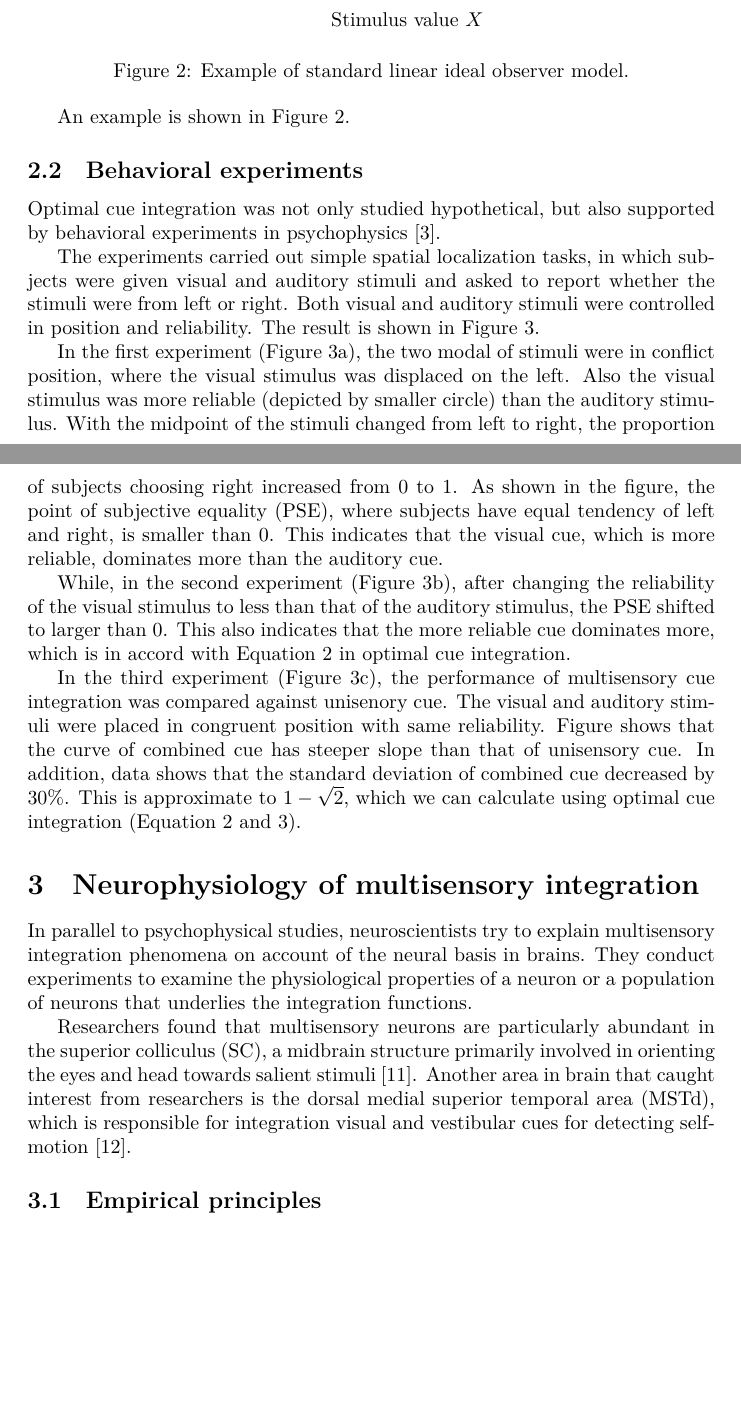
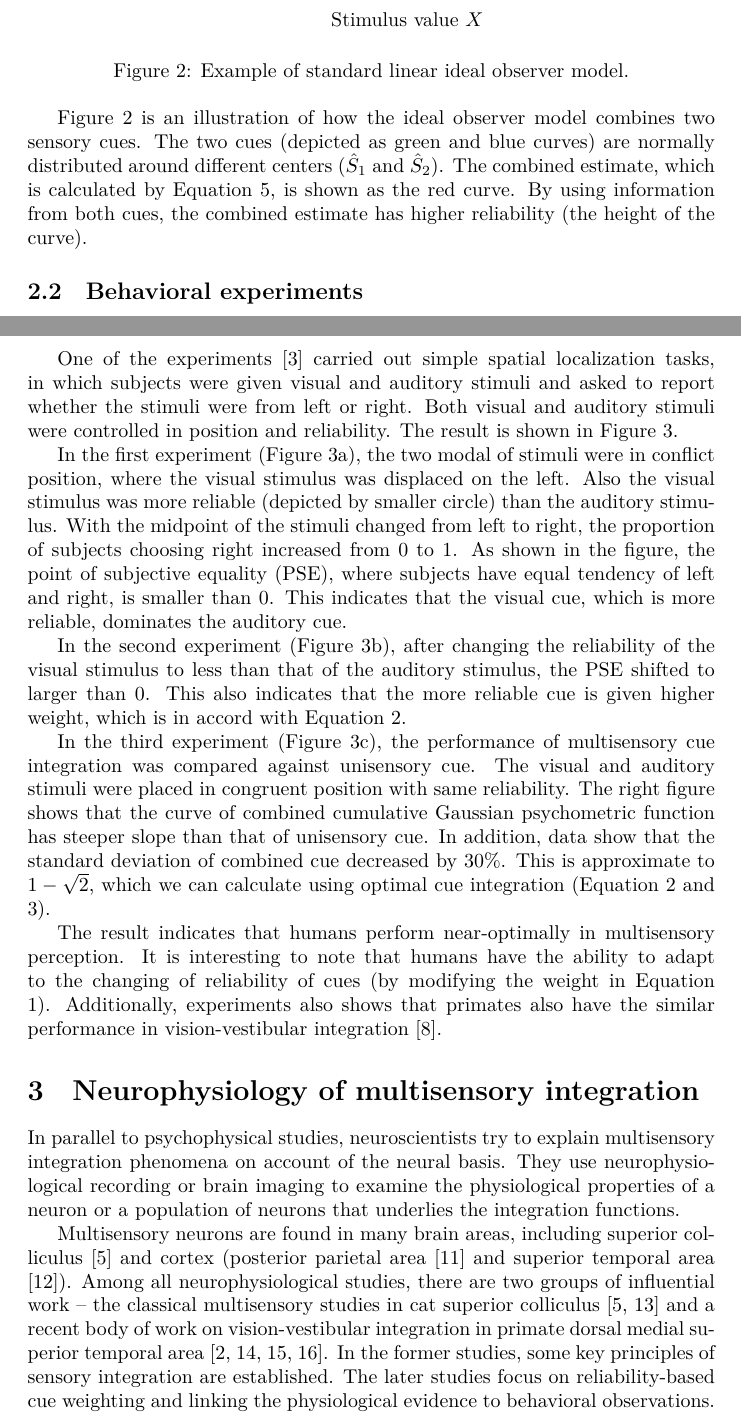
Before and after one commit to hwp/hw2013ss, a LaTeX document (NN/seminarpaper_hwp.tex): two parts of pages 4 and 6 of 8 before the commit and two parts of pages 4 and 6 of 9 after it, joined at a grey line, cut so that both start at the same text, the shorter picture padded with empty space. Compiled offline with XeLaTeX.

Commit message:
intro of neurophysiology

```diff
--- a/NN/seminarpaper_hwp.tex
+++ b/NN/seminarpaper_hwp.tex
@@ -112,9 +112,6 @@ This product is also a Gaussian of which the mean and inverse of variance are co
   \label{fig:bayes}
 \end{figure}
 
-An example is shown in Figure \ref{fig:bayes}.
+Figure \ref{fig:bayes} is an illustration of how the ideal observer model combines two sensory cues. The two cues (depicted as green and blue curves) are normally distributed around different centers ($\hat{S}_1$ and $\hat{S}_2$). The combined estimate, which is calculated by Equation \ref{eq:post}, is shown as the red curve. By using information from both cues, the combined estimate has higher reliability (the height of the curve).
 
 \subsection{Behavioral experiments}
-Optimal cue integration was not only studied hypothetical, but also supported by behavioral experiments in psychophysics \cite{alais_ventriloquist_2004}.
-
-The experiments carried out simple spatial localization tasks, in which subjects were given visual and auditory stimuli and asked to report whether the stimuli were from left or right. Both visual and auditory stimuli were controlled in position and reliability. The result is shown in Figure \ref{fig:visaudloc}.
@@ -126,19 +124,27 @@ The experiments carried out simple spatial localization tasks, in which subjects
   \label{fig:visaudloc}
 \end{figure}
 
-In the first experiment (Figure \ref{fig:visaudloc}a), the two modal of stimuli were in conflict position, where the visual stimulus was displaced on the left. Also the visual stimulus was more reliable (depicted by smaller circle) than the auditory stimulus. With the midpoint of the stimuli changed from left to right, the proportion of subjects choosing right increased from 0 to 1. As shown in the figure, the point of subjective equality (PSE), where subjects have equal tendency of left and right, is smaller than 0. This indicates that the visual cue, which is more reliable, dominates more than the auditory cue.
+One of the experiments \cite{alais_ventriloquist_2004} carried out simple spatial localization tasks, in which subjects were given visual and auditory stimuli and asked to report whether the stimuli were from left or right. Both visual and auditory stimuli were controlled in position and reliability. The result is shown in Figure \ref{fig:visaudloc}.
 
-While, in the second experiment (Figure \ref{fig:visaudloc}b), after changing the reliability of the visual stimulus to less than that of the auditory stimulus, the PSE shifted to larger than 0. This also indicates that the more reliable cue dominates more, which is in accord with Equation \ref{eq:optweight} in optimal cue integration.
+In the first experiment (Figure \ref{fig:visaudloc}a), the two modal of stimuli were in conflict position, where the visual stimulus was displaced on the left. Also the visual stimulus was more reliable (depicted by smaller circle) than the auditory stimulus. With the midpoint of the stimuli changed from left to right, the proportion of subjects choosing right increased from 0 to 1. As shown in the figure, the point of subjective equality (PSE), where subjects have equal tendency of left and right, is smaller than 0. This indicates that the visual cue, which is more reliable, dominates the auditory cue.
 
-In the third experiment (Figure \ref{fig:visaudloc}c), the performance of multisensory cue integration was compared against unisenory cue. The visual and auditory stimuli were placed in congruent position with same reliability. Figure shows that the curve of combined cue has steeper slope than that of unisensory cue. In addition, data shows that the standard deviation of combined cue decreased by $30\%$. This is approximate to $1-\sqrt{2}$, which we can calculate using optimal cue integration (Equation \ref{eq:optweight} and \ref{eq:optrel}).
+In the second experiment (Figure \ref{fig:visaudloc}b), after changing the reliability of the visual stimulus to less than that of the auditory stimulus, the PSE shifted to larger than 0. This also indicates that the more reliable cue is given higher weight, which is in accord with Equation \ref{eq:optweight}.
+
+In the third experiment (Figure \ref{fig:visaudloc}c), the performance of multisensory cue integration was compared against unisensory cue. The visual and auditory stimuli were placed in congruent position with same reliability. The right figure shows that the curve of combined cumulative Gaussian psychometric function has steeper slope than that of unisensory cue. In addition, data show that the standard deviation of combined cue decreased by $30\%$. This is approximate to $1-\sqrt{2}$, which we can calculate using optimal cue integration (Equation \ref{eq:optweight} and \ref{eq:optrel}).
+
+The result indicates that humans perform near-optimally in multisensory perception. It is interesting to note that humans have the ability to adapt to the changing of reliability of cues (by modifying the weight in Equation \ref{eq:optest}). Additionally, experiments also shows that primates also have the similar performance in vision-vestibular integration \cite{fetsch_neural_2012}.
 
 \section{Neurophysiology of multisensory integration}
-In parallel to psychophysical studies, neuroscientists try to explain multisensory integration phenomena on account of the neural basis in brains.
-They conduct experiments to examine the physiological properties of a neuron or a population of neurons that underlies the integration functions.
+In parallel to psychophysical studies, neuroscientists try to explain multisensory integration phenomena on account of the neural basis.
+They use neurophysiological recording or brain imaging to examine the physiological properties of a neuron or a population of neurons that underlies the integration functions.
 
-Researchers found that multisensory neurons are particularly abundant in the superior colliculus (SC), a midbrain structure primarily involved in orienting the eyes and head towards salient stimuli \cite{sparks_translation_1986}. Another area in brain that caught interest from researchers is the dorsal medial superior temporal area (MSTd), which is responsible for integration visual and vestibular cues for detecting self-motion \cite{gu_visual_2006}.
+Multisensory neurons are found in many brain areas, including superior colliculus \cite{stein_merging_1993} and cortex (posterior parietal area \cite{graziano_system_2001} and superior temporal area \cite{alais_multisensory_2010}).
+Among all neurophysiological studies, there are two groups of influential work -- the classical multisensory studies in cat superior colliculus \cite{stein_merging_1993, stein_multisensory_2008} and a recent body of work on vision-vestibular integration in primate dorsal medial superior temporal area \cite{gu_visual_2006, morgan_multisensory_2008, fetsch_dynamic_2009, fetsch_visualvestibular_2010}.
+In the former studies, some key principles of sensory integration are established. The later studies focus on reliability-based cue weighting and linking the physiological evidence to behavioral observations.
 
-\subsection{Empirical principles}
+%Researchers found that multisensory neurons are particularly abundant in the superior colliculus (SC), a midbrain structure primarily involved in orienting the eyes and head towards salient stimuli \cite{sparks_translation_1986}. Another area in brain that caught interest from researchers is the dorsal medial superior temporal area (MSTd), which is responsible for integration visual and vestibular cues for detecting self-motion \cite{gu_visual_2006}.
+
+\subsection{Multisensory integration in SC and empirical principles}
 By studying the cat SC area for multisensory integration, researchers found a number of empirical principles, which state the properties of multisensory integration \cite{meredith_interactions_1983}. The most prominent principles are the ``inverse effectiveness'' and ``spatial and temporal principle''.
 
 \TODO{details about ``inverse effectiveness'' and ``spatial and temporal principle''.}
```
Also changed, not shown: NN/bib.bib (+17 -0 lines), NN/seminarpaper_hwp.tex (7 more changed lines).
